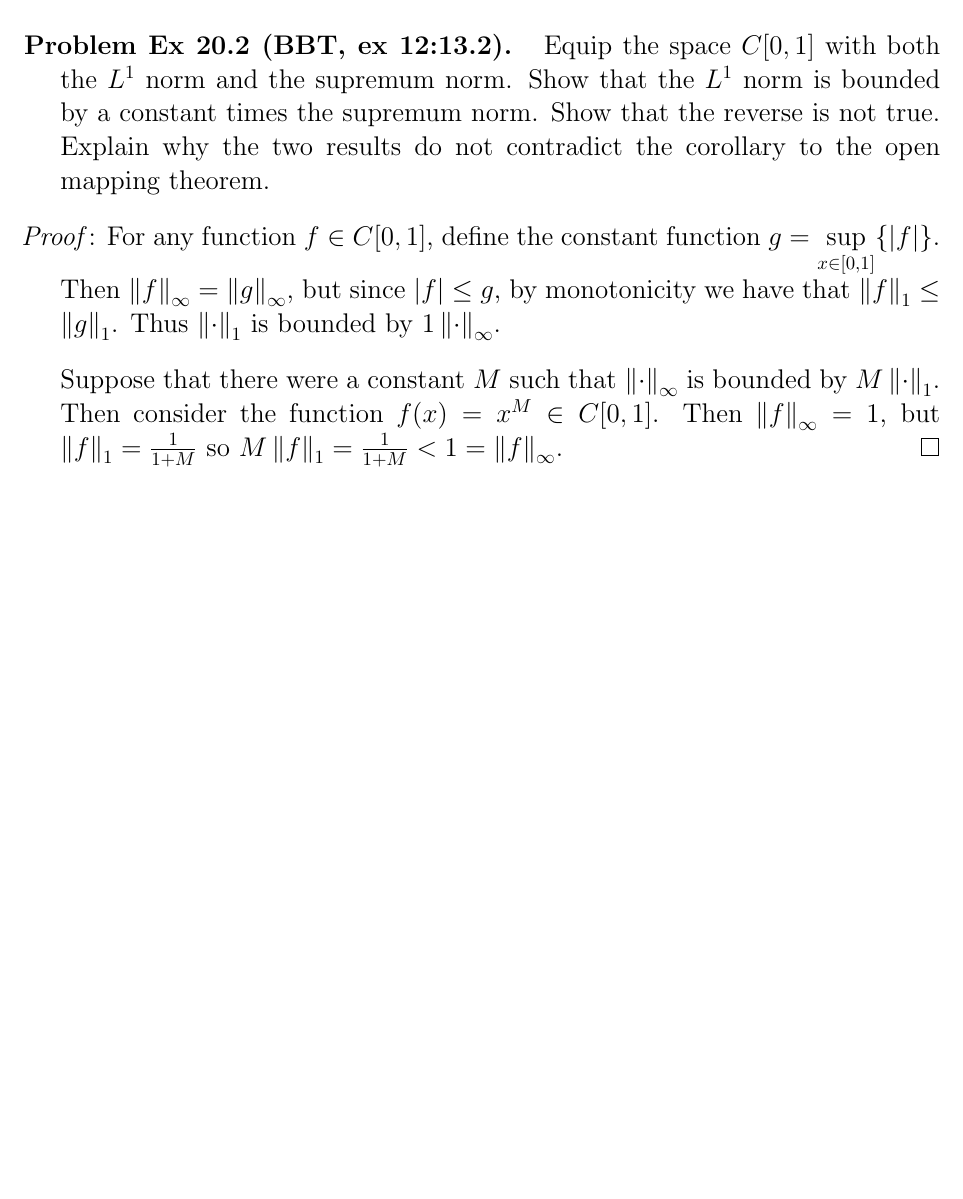
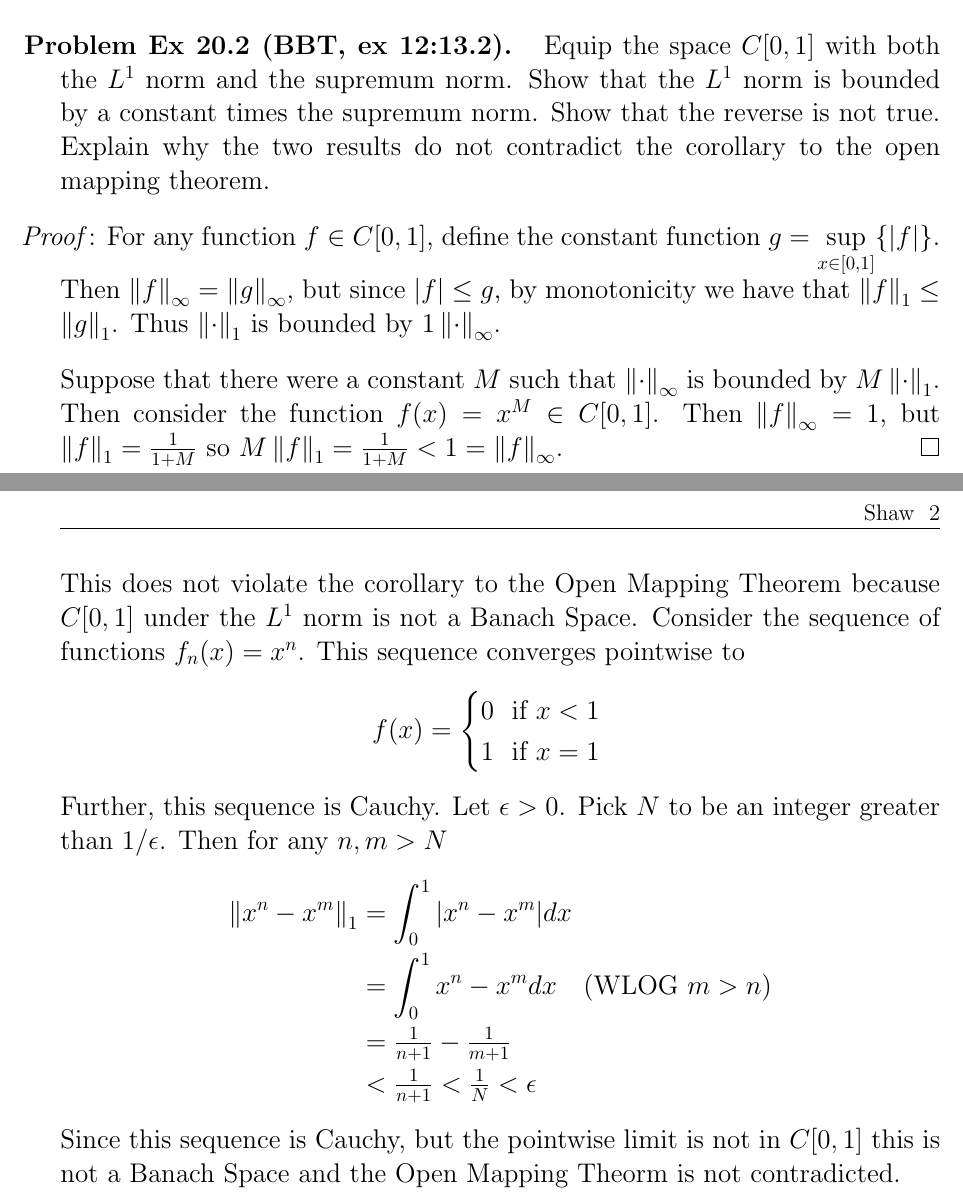
Before and after one commit to shawsa/2017_fall_m515, a LaTeX problem sheet (hw10.tex): part of the page before the commit and two parts of pages 1 and 2 of 2 after it, the two joined at a grey line, cut so that both start at the same text, the shorter picture padded with empty space. Compiled offline with pdfLaTeX.

Commit message:
hw10 working

```diff
--- a/hw10.tex
+++ b/hw10.tex
@@ -112,4 +112,20 @@
 		Suppose that there were a constant $M$ such that $\norm{\cdot}_\infty$ is bounded by $M\norm{\cdot}_1$. Then consider the function $f(x) = x^{M} \in C[0,1]$. Then $\norm{f}_\infty = 1$, but $\norm{f}_1 = \tfrac{1}{1+M}$ so $M \norm{f}_1 = \tfrac{1}{1+M} < 1 = \norm{f}_\infty$.
 	\end{proof}
 
+	This does not violate the corollary to the Open Mapping Theorem because $C[0,1]$ under the $L^1$ norm is not a Banach Space. Consider the sequence of functions $f_n(x) = x^n$. This sequence converges pointwise to
+	$$
+	f(x) =
+	\begin{cases}
+		0 \text{\ \ if $x<1$}\\
+		1 \text{\ \ if $x=1$}
+	\end{cases}
+	$$
+	Further, this sequence is Cauchy. Let $\epsilon > 0$. Pick $N$ to be an integer greater than $1/\epsilon$. Then for any $n,m>N$
+	\begin{align*}
+		\norm{x^n - x^m}_1 & = \int_0^1\vert x^n - x^m \vert dx \\
+		& = \int_0^1 x^n - x^m dx \text{\ \ \ (WLOG $m>n$)}\\
+		& = \tfrac{1}{n+1} - \tfrac{1}{m+1} \\
+		& < \tfrac{1}{n+1} < \tfrac{1}{N} < \epsilon
+	\end{align*}
+	Since this sequence is Cauchy, but the pointwise limit is not in $C[0,1]$ this is not a Banach Space and the Open Mapping Theorm is not contradicted.
 \end{document}
```
